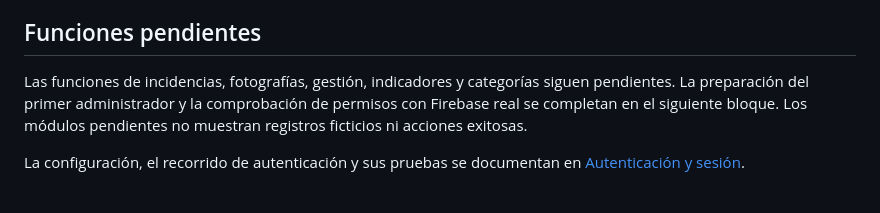
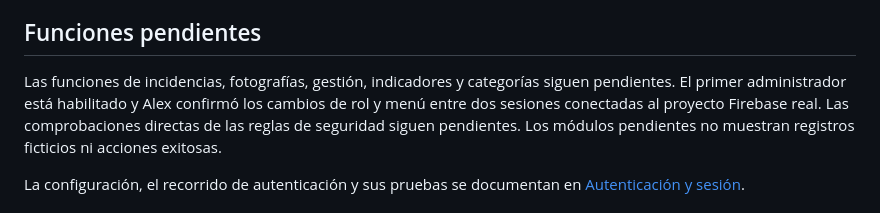
Before and after one commit to Alex-Picado/CampusFix, a Markdown page: docs/interfaz_comun.md, the part around the change. Rendered like a GitHub page.

```diff
--- a/docs/interfaz_comun.md
+++ b/docs/interfaz_comun.md
@@ -69,8 +69,9 @@ Las confirmaciones y errores aparecen dentro de la vista y desaparecen al salir.
 ## Funciones pendientes
 
 Las funciones de incidencias, fotografías, gestión, indicadores y categorías
-siguen pendientes. La preparación del primer administrador y la comprobación
-de permisos con Firebase real se completan en el siguiente bloque.
+siguen pendientes. El primer administrador está habilitado y Alex confirmó los
+cambios de rol y menú entre dos sesiones conectadas al proyecto Firebase real.
+Las comprobaciones directas de las reglas de seguridad siguen pendientes.
 Los módulos pendientes no muestran registros ficticios ni acciones exitosas.
 
 La configuración, el recorrido de autenticación y sus pruebas se documentan en
```
Also changed, not shown: docs/autenticacion.md (+57 -14 lines).
